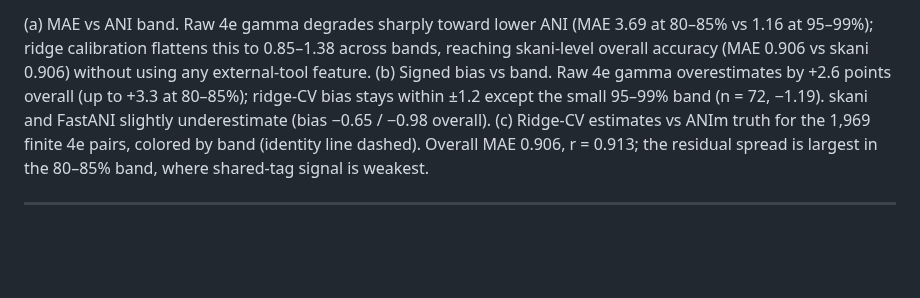
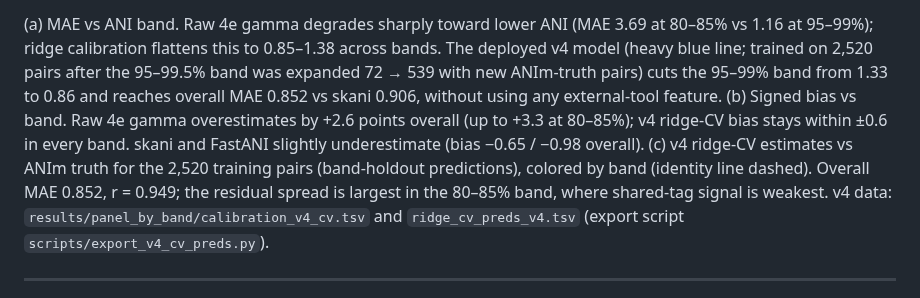
Before and after one commit to HuangShiLab/Syn2bANI-paper, a Markdown page: figures/report/CAPTIONS.md, the part around the change. Drawn GitHub-style; blank space fills up the shorter version.

```diff
--- a/figures/report/CAPTIONS.md
+++ b/figures/report/CAPTIONS.md
@@ -163,15 +163,19 @@ methods in `results/panel_by_band/ANIM_MAIN_TABLE.md`.
 
 (a) MAE vs ANI band. Raw 4e gamma degrades sharply toward lower ANI
 (MAE 3.69 at 80–85% vs 1.16 at 95–99%); ridge calibration flattens this to
-0.85–1.38 across bands, reaching skani-level overall accuracy (MAE 0.906 vs
-skani 0.906) without using any external-tool feature. (b) Signed bias vs band.
-Raw 4e gamma overestimates by +2.6 points overall (up to +3.3 at 80–85%);
-ridge-CV bias stays within ±1.2 except the small 95–99% band (n = 72,
-−1.19). skani and FastANI slightly underestimate (bias −0.65 / −0.98
-overall). (c) Ridge-CV estimates vs ANIm truth for the 1,969 finite 4e pairs,
-colored by band (identity line dashed). Overall MAE 0.906, r = 0.913; the
-residual spread is largest in the 80–85% band, where shared-tag signal is
-weakest.
+0.85–1.38 across bands. The deployed v4 model (heavy blue line; trained on
+2,520 pairs after the 95–99.5% band was expanded 72 → 539 with new
+ANIm-truth pairs) cuts the 95–99% band from 1.33 to 0.86 and reaches
+overall MAE 0.852 vs skani 0.906, without using any external-tool feature.
+(b) Signed bias vs band. Raw 4e gamma overestimates by +2.6 points overall
+(up to +3.3 at 80–85%); v4 ridge-CV bias stays within ±0.6 in every band.
+skani and FastANI slightly underestimate (bias −0.65 / −0.98
+overall). (c) v4 ridge-CV estimates vs ANIm truth for the 2,520 training
+pairs (band-holdout predictions), colored by band (identity line dashed).
+Overall MAE 0.852, r = 0.949; the residual spread is largest in the
+80–85% band, where shared-tag signal is weakest. v4 data:
+`results/panel_by_band/calibration_v4_cv.tsv` and `ridge_cv_preds_v4.tsv`
+(export script `scripts/export_v4_cv_preds.py`).
 
 
 ---
```
Also changed, not shown: figures/report/fig7_anim_by_band.png, 4 other files.
